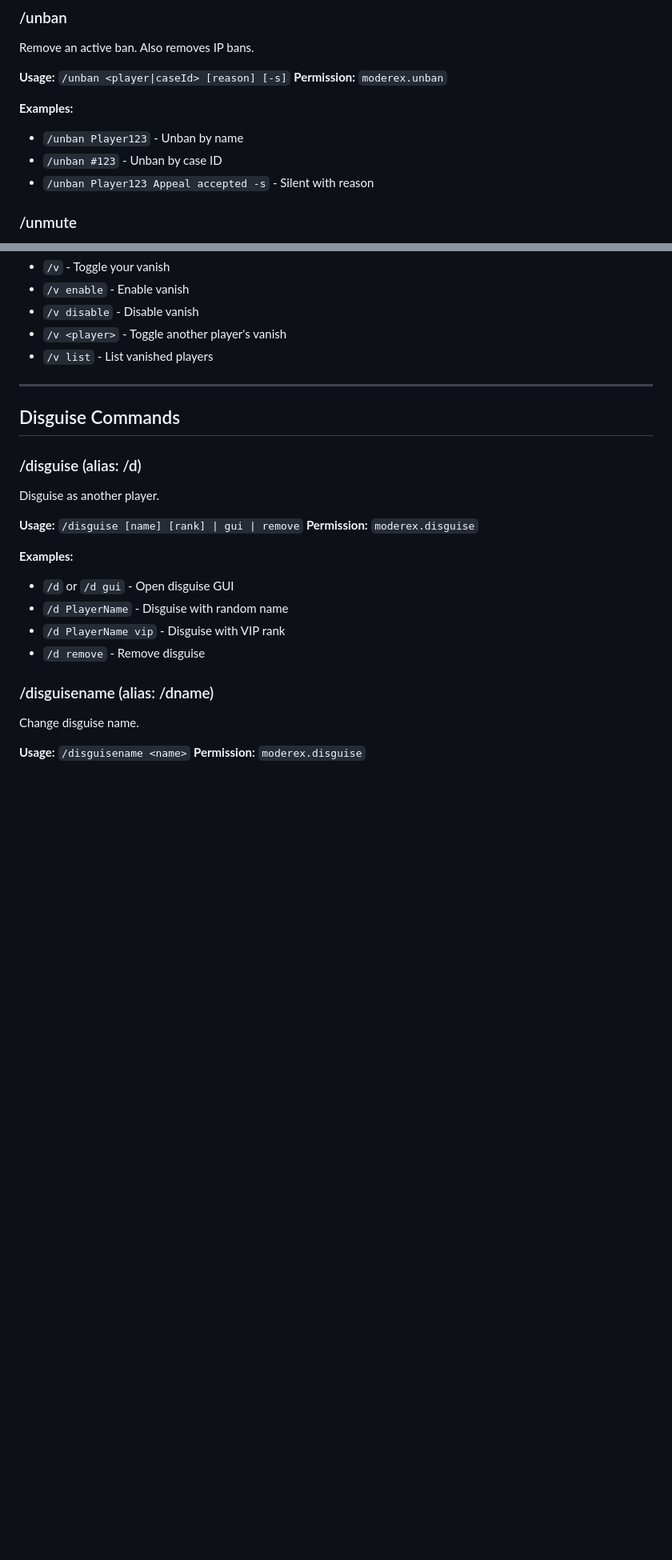
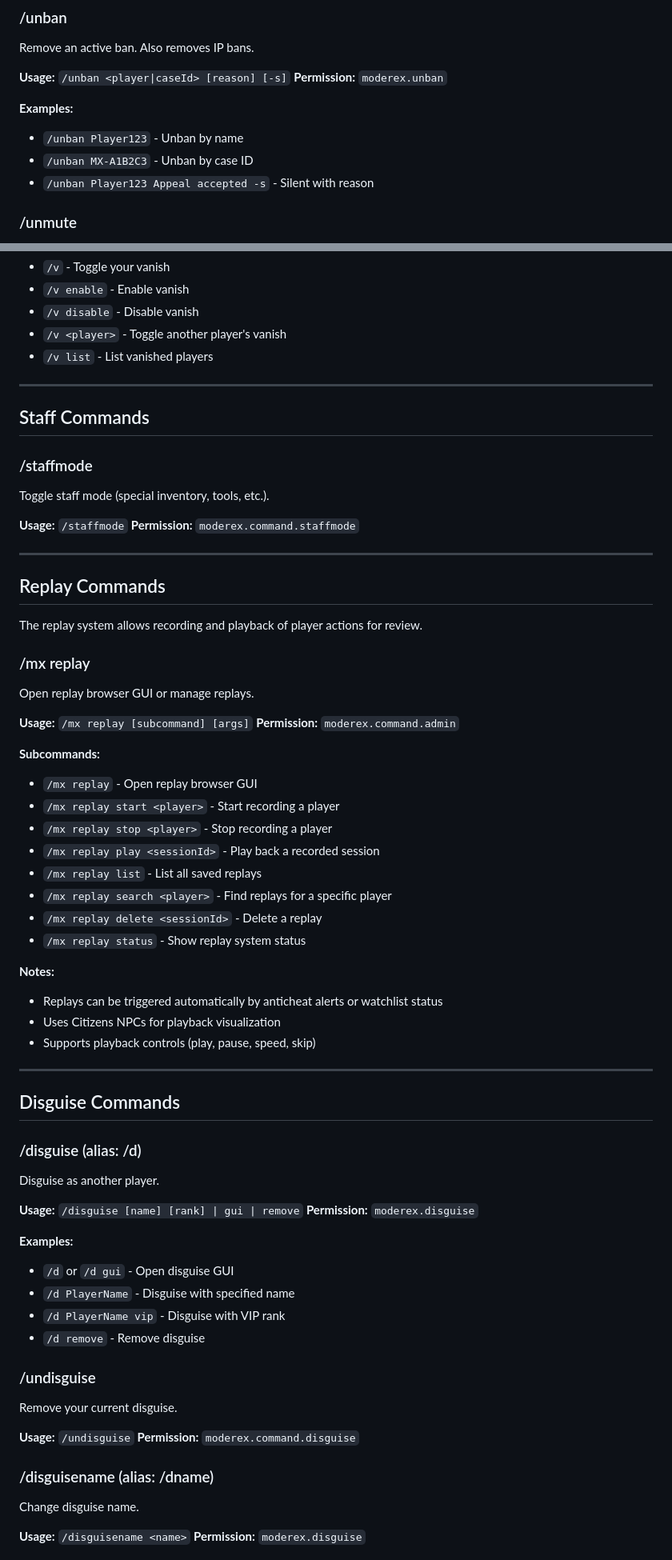
Before and after one commit to Midnwave/ModereX, a Markdown page: COMMANDS.md, 2 parts joined by grey strips. Shown at 80% size. Rendered like a GitHub page; blank space fills up the shorter version.

```diff
--- a/COMMANDS.md
+++ b/COMMANDS.md
@@ -120,7 +151,7 @@ Remove an active ban. Also removes IP bans.
 
 **Examples:**
 - `/unban Player123` - Unban by name
-- `/unban #123` - Unban by case ID
+- `/unban MX-A1B2C3` - Unban by case ID
 - `/unban Player123 Appeal accepted -s` - Silent with reason
 
 ### /unmute
@@ -356,6 +425,43 @@ Toggle vanish mode and manage vanished players.
 
 ---
 
+## Staff Commands
+
+### /staffmode
+Toggle staff mode (special inventory, tools, etc.).
+
+**Usage:** `/staffmode`
+**Permission:** `moderex.command.staffmode`
+
+---
+
+## Replay Commands
+
+The replay system allows recording and playback of player actions for review.
+
+### /mx replay
+Open replay browser GUI or manage replays.
+
+**Usage:** `/mx replay [subcommand] [args]`
+**Permission:** `moderex.command.admin`
+
+**Subcommands:**
+- `/mx replay` - Open replay browser GUI
+- `/mx replay start <player>` - Start recording a player
+- `/mx replay stop <player>` - Stop recording a player
+- `/mx replay play <sessionId>` - Play back a recorded session
+- `/mx replay list` - List all saved replays
+- `/mx replay search <player>` - Find replays for a specific player
+- `/mx replay delete <sessionId>` - Delete a replay
+- `/mx replay status` - Show replay system status
+
+**Notes:**
+- Replays can be triggered automatically by anticheat alerts or watchlist status
+- Uses Citizens NPCs for playback visualization
+- Supports playback controls (play, pause, speed, skip)
+
+---
+
 ## Disguise Commands
 
 ### /disguise (alias: /d)
@@ -366,9 +472,15 @@ Disguise as another player.
 
 **Examples:**
 - `/d` or `/d gui` - Open disguise GUI
-- `/d PlayerName` - Disguise with random name
+- `/d PlayerName` - Disguise with specified name
 - `/d PlayerName vip` - Disguise with VIP rank
 - `/d remove` - Remove disguise
+
+### /undisguise
+Remove your current disguise.
+
+**Usage:** `/undisguise`
+**Permission:** `moderex.command.disguise`
 
 ### /disguisename (alias: /dname)
 Change disguise name.
```
Also changed, not shown: other parts of COMMANDS.md (+99 -13 lines).
